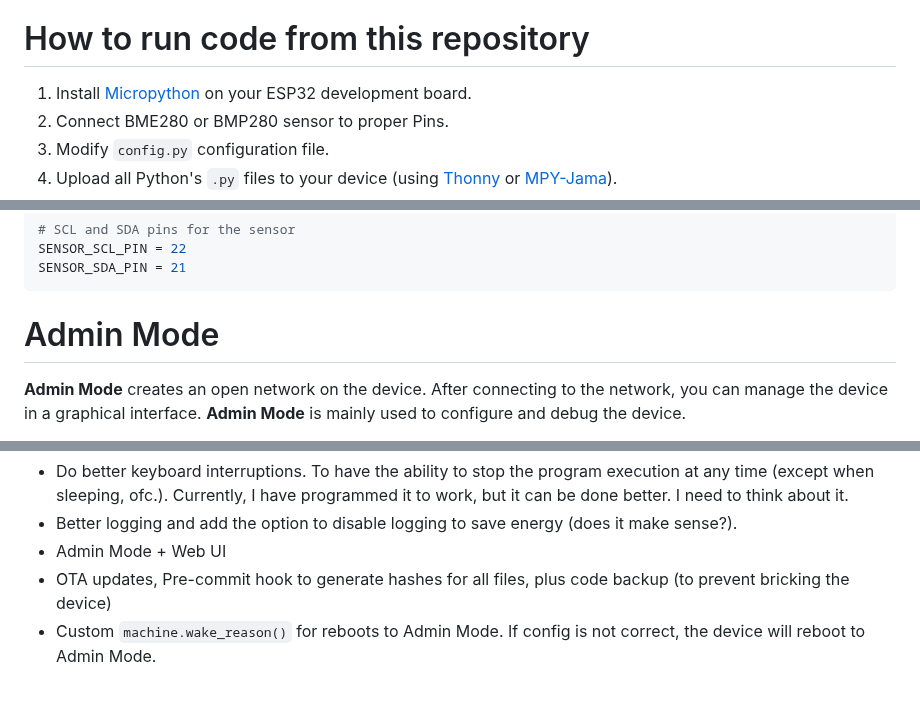
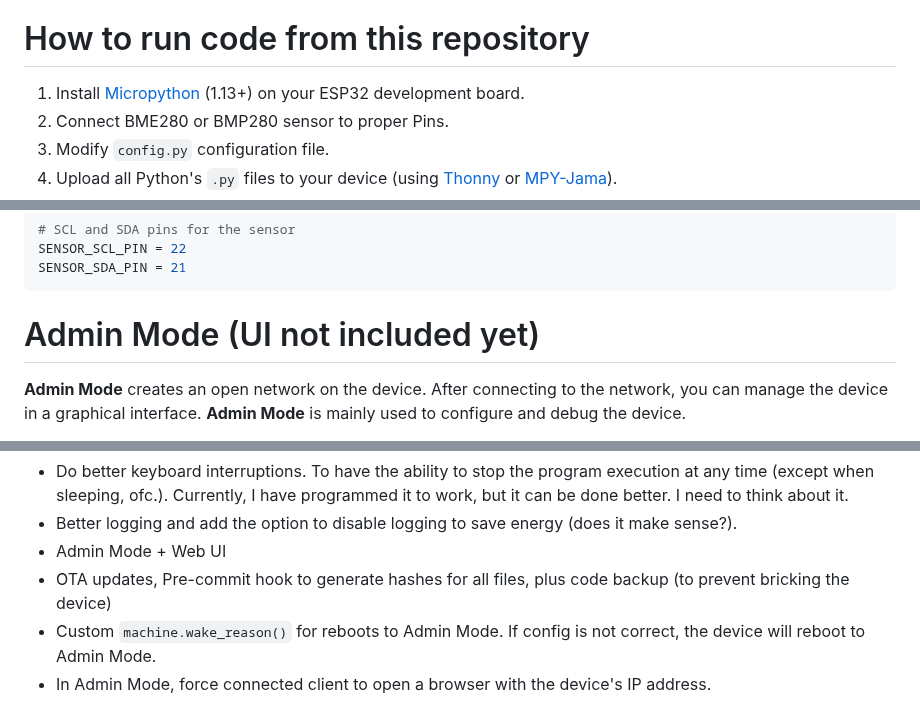
Before and after one commit to Avaray/esp32-bme280-micropython-weather-station, a Markdown page: README.md, 3 parts joined by grey strips. Rendered like a GitHub page.

````diff
--- a/README.md
+++ b/README.md
@@ -11,7 +11,7 @@
 
 # How to run code from this repository
 
-1. Install [Micropython](https://micropython.org/download/ESP32_GENERIC/) on your ESP32 development board.
+1. Install [Micropython](https://micropython.org/download/ESP32_GENERIC/) (1.13+) on your ESP32 development board.
 2. Connect BME280 or BMP280 sensor to proper Pins.
 3. Modify `config.py` configuration file.
 4. Upload all Python's `.py` files to your device (using [Thonny](https://thonny.org/) or [MPY-Jama](https://github.com/jczic/ESP32-MPY-Jama/releases)).
@@ -39,7 +39,7 @@ SENSOR_SCL_PIN = 22
 SENSOR_SDA_PIN = 21
 ```
 
-# Admin Mode
+# Admin Mode (UI not included yet)
 
 **Admin Mode** creates an open network on the device. After connecting to the network, you can manage the device in a graphical interface. **Admin Mode** is mainly used to configure and debug the device.
 
@@ -98,3 +98,4 @@ console.log(`Listening on ${server.url}`);
 - Admin Mode + Web UI
 - OTA updates, Pre-commit hook to generate hashes for all files, plus code backup (to prevent bricking the device)
 - Custom `machine.wake_reason()` for reboots to Admin Mode. If config is not correct, the device will reboot to Admin Mode.
+- In Admin Mode, force connected client to open a browser with the device's IP address.
````
